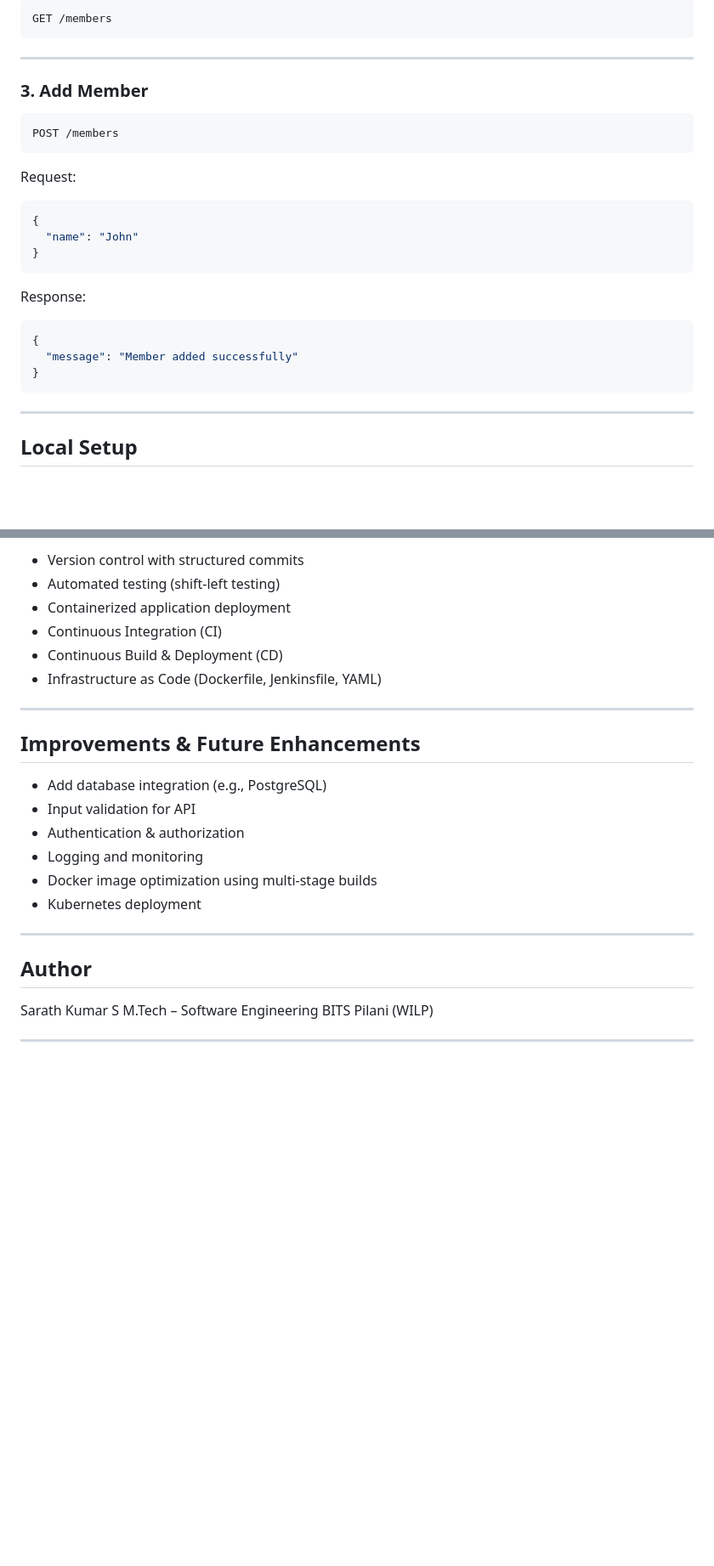
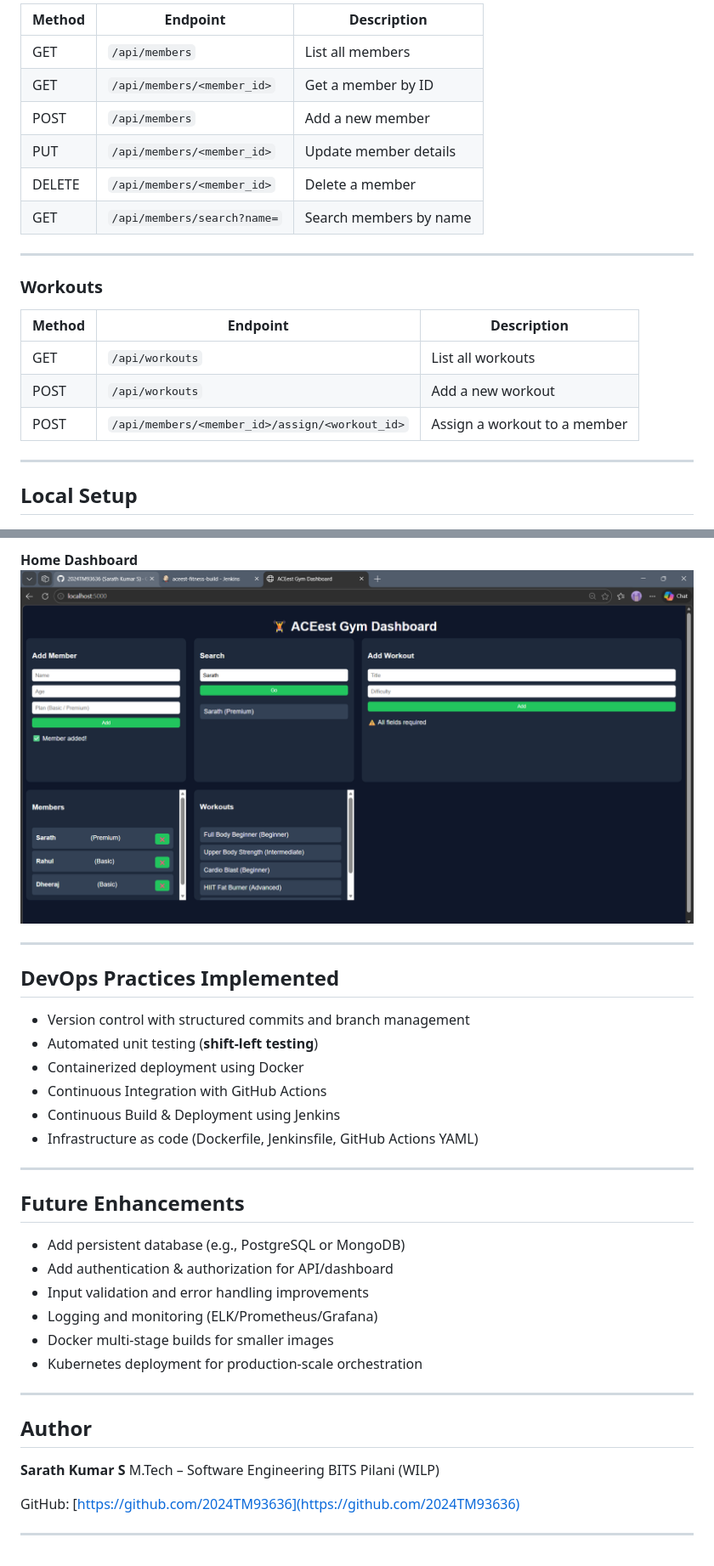
Before and after one commit to 2024TM93636/aceest-fitness-ci-cd, a Markdown page: README.md, 2 parts joined by grey strips. Shown: that part at 85% size. GitHub-like rendering; pictures changed too: screenshots/dashboard.png (added); blank space fills up the shorter version.

````diff
--- a/README.md
+++ b/README.md
@@ -92,31 +95,22 @@ Response:
 
-```
-GET /members
-```
+| Method | Endpoint                    | Description            |
+| ------ | --------------------------- | ---------------------- |
+| GET    | `/api/members`              | List all members       |
+| GET    | `/api/members/<member_id>`  | Get a member by ID     |
+| POST   | `/api/members`              | Add a new member       |
+| PUT    | `/api/members/<member_id>`  | Update member details  |
+| DELETE | `/api/members/<member_id>`  | Delete a member        |
+| GET    | `/api/members/search?name=` | Search members by name |
 
 ---
 
-### 3. Add Member
+### Workouts
 
-```
-POST /members
-```
-
-Request:
-
-```json
-{
-  "name": "John"
-}
-```
-
-Response:
-
-```json
-{
-  "message": "Member added successfully"
-}
-```
+| Method | Endpoint                                       | Description                  |
+| ------ | ---------------------------------------------- | ---------------------------- |
+| GET    | `/api/workouts`                                | List all workouts            |
+| POST   | `/api/workouts`                                | Add a new workout            |
+| POST   | `/api/members/<member_id>/assign/<workout_id>` | Assign a workout to a member |
 
 ---
 
@@ -231,28 +230,37 @@ App --> User[End User]
 
-- Version control with structured commits
-- Automated testing (shift-left testing)
-- Containerized application deployment
-- Continuous Integration (CI)
-- Continuous Build & Deployment (CD)
-- Infrastructure as Code (Dockerfile, Jenkinsfile, YAML)
+**Home Dashboard**
+![Home Dashboard](screenshots/dashboard.png)
 
 ---
 
-## Improvements & Future Enhancements
+## DevOps Practices Implemented
 
-- Add database integration (e.g., PostgreSQL)
-- Input validation for API
-- Authentication & authorization
-- Logging and monitoring
-- Docker image optimization using multi-stage builds
-- Kubernetes deployment
+- Version control with structured commits and branch management
+- Automated unit testing (**shift-left testing**)
+- Containerized deployment using Docker
+- Continuous Integration with GitHub Actions
+- Continuous Build & Deployment using Jenkins
+- Infrastructure as code (Dockerfile, Jenkinsfile, GitHub Actions YAML)
+
+---
+
+## Future Enhancements
+
+- Add persistent database (e.g., PostgreSQL or MongoDB)
+- Add authentication & authorization for API/dashboard
+- Input validation and error handling improvements
+- Logging and monitoring (ELK/Prometheus/Grafana)
+- Docker multi-stage builds for smaller images
+- Kubernetes deployment for production-scale orchestration
 
 ---
 
 ## Author
 
-Sarath Kumar S
+**Sarath Kumar S**
 M.Tech – Software Engineering
 BITS Pilani (WILP)
 
+GitHub: [https://github.com/2024TM93636](https://github.com/2024TM93636)
+
 ---
````
Also changed, not shown: other parts of README.md (+58 -50 lines), 1 other file.
